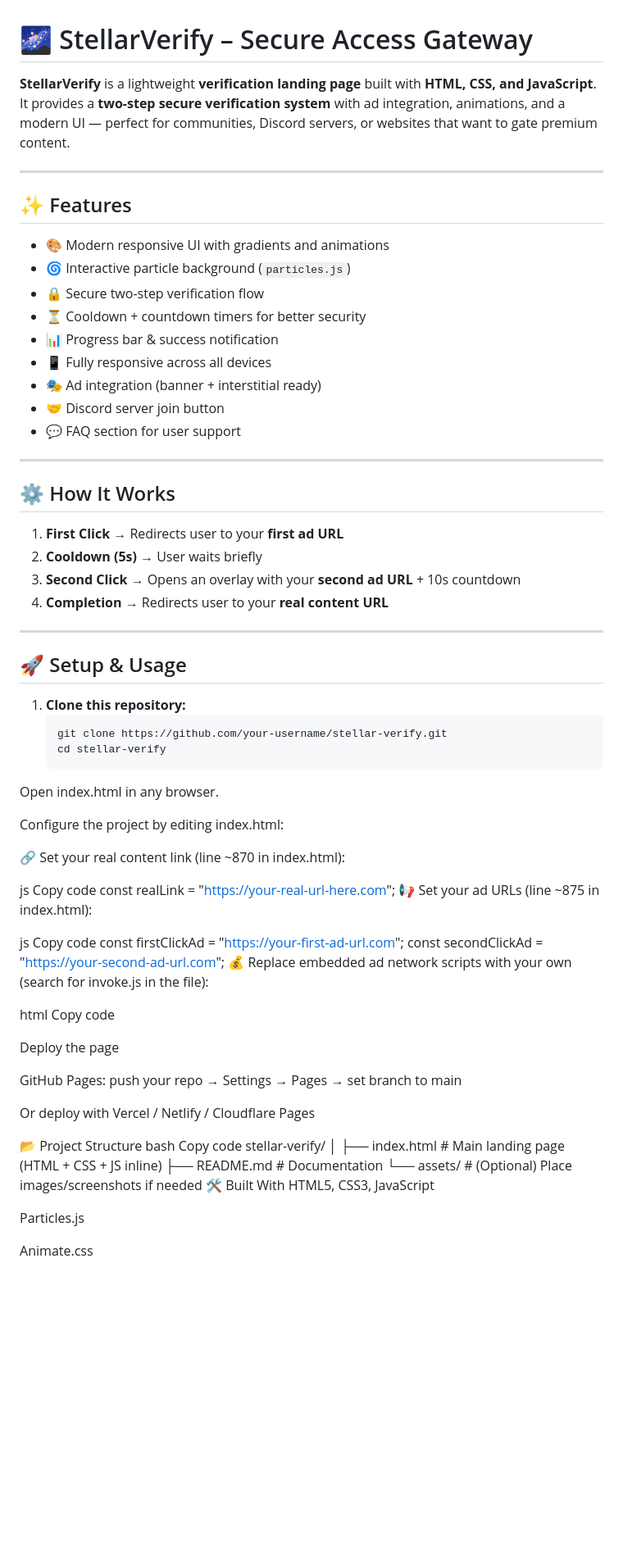
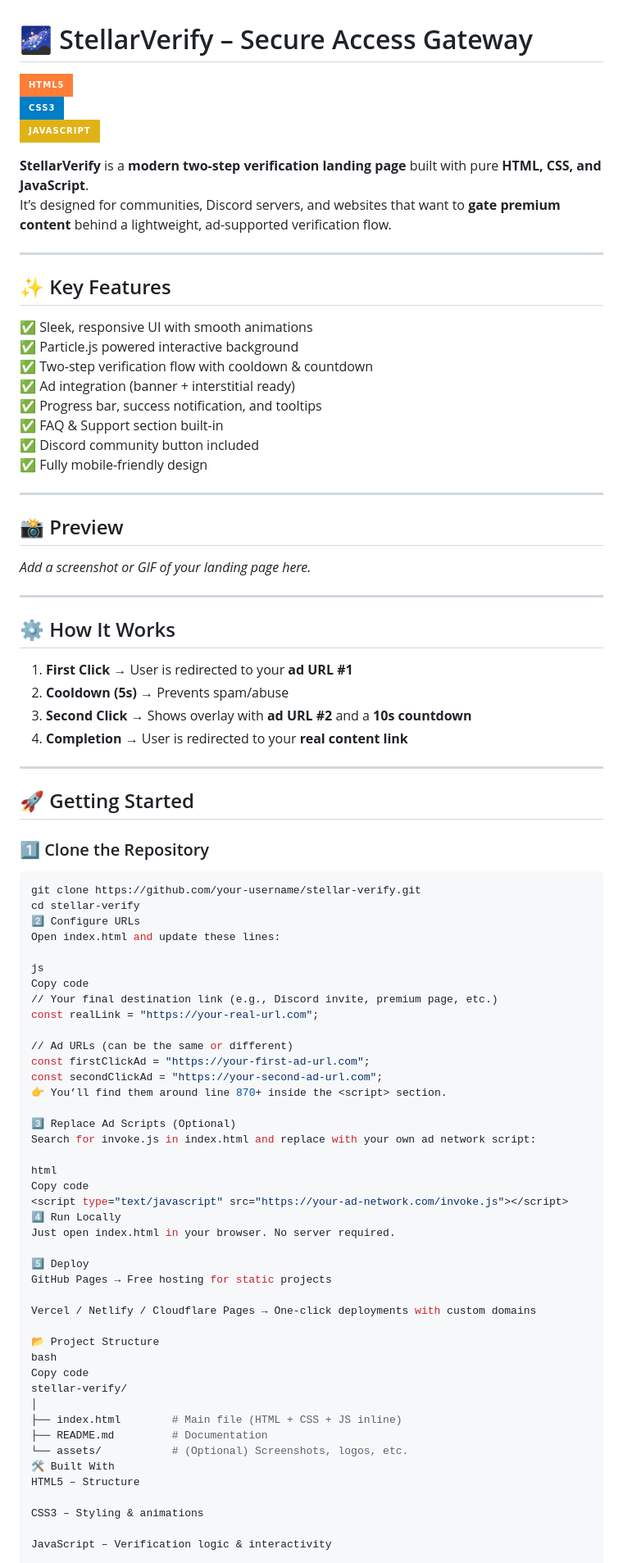
Before and after one commit to faisalgitt/verification-website-with-ads, a Markdown page: README.md, the part around one of its changes. Shown at 82% size. GitHub-like rendering; badges without logos; blank space fills up the shorter version.

````diff
--- a/README.md
+++ b/README.md
@@ -1,75 +1,84 @@
 # 🌌 StellarVerify – Secure Access Gateway
 
-**StellarVerify** is a lightweight **verification landing page** built with **HTML, CSS, and JavaScript**.
-It provides a **two-step secure verification system** with ad integration, animations, and a modern UI — perfect for communities, Discord servers, or websites that want to gate premium content.
+![HTML5](https://img.shields.io/badge/HTML5-orange?style=for-the-badge&logo=html5)
+![CSS3](https://img.shields.io/badge/CSS3-blue?style=for-the-badge&logo=css3)
+![JavaScript](https://img.shields.io/badge/JavaScript-yellow?style=for-the-badge&logo=javascript)
+
+**StellarVerify** is a **modern two-step verification landing page** built with pure **HTML, CSS, and JavaScript**.
+It’s designed for communities, Discord servers, and websites that want to **gate premium content** behind a lightweight, ad-supported verification flow.
 
 ---
 
-## ✨ Features
-- 🎨 Modern responsive UI with gradients and animations
-- 🌀 Interactive particle background (`particles.js`)
-- 🔒 Secure two-step verification flow
-- ⏳ Cooldown + countdown timers for better security
-- 📊 Progress bar & success notification
-- 📱 Fully responsive across all devices
-- 🎭 Ad integration (banner + interstitial ready)
-- 🤝 Discord server join button
-- 💬 FAQ section for user support
+## ✨ Key Features
+✅ Sleek, responsive UI with smooth animations
+✅ Particle.js powered interactive background
+✅ Two-step verification flow with cooldown & countdown
+✅ Ad integration (banner + interstitial ready)
+✅ Progress bar, success notification, and tooltips
+✅ FAQ & Support section built-in
+✅ Discord community button included
+✅ Fully mobile-friendly design
+
+---
+
+## 📸 Preview
+_Add a screenshot or GIF of your landing page here._
 
 ---
 
 ## ⚙️ How It Works
-1. **First Click** → Redirects user to your **first ad URL**
-2. **Cooldown (5s)** → User waits briefly
-3. **Second Click** → Opens an overlay with your **second ad URL** + 10s countdown
-4. **Completion** → Redirects user to your **real content URL**
+1. **First Click** → User is redirected to your **ad URL #1**
+2. **Cooldown (5s)** → Prevents spam/abuse
+3. **Second Click** → Shows overlay with **ad URL #2** and a **10s countdown**
+4. **Completion** → User is redirected to your **real content link**
 
 ---
 
-## 🚀 Setup & Usage
+## 🚀 Getting Started
 
-1. **Clone this repository:**
-   ```bash
-   git clone https://github.com/your-username/stellar-verify.git
-   cd stellar-verify
-Open index.html in any browser.
-
-Configure the project by editing index.html:
-
-🔗 Set your real content link (line ~870 in index.html):
+### 1️⃣ Clone the Repository
+```bash
+git clone https://github.com/your-username/stellar-verify.git
+cd stellar-verify
+2️⃣ Configure URLs
+Open index.html and update these lines:
 
 js
 Copy code
-const realLink = "https://your-real-url-here.com";
-📢 Set your ad URLs (line ~875 in index.html):
+// Your final destination link (e.g., Discord invite, premium page, etc.)
+const realLink = "https://your-real-url.com";
 
-js
-Copy code
+// Ad URLs (can be the same or different)
 const firstClickAd = "https://your-first-ad-url.com";
 const secondClickAd = "https://your-second-ad-url.com";
-💰 Replace embedded ad network scripts with your own (search for invoke.js in the file):
+👉 You’ll find them around line 870+ inside the <script> section.
+
+3️⃣ Replace Ad Scripts (Optional)
+Search for invoke.js in index.html and replace with your own ad network script:
 
 html
 Copy code
 <script type="text/javascript" src="https://your-ad-network.com/invoke.js"></script>
-Deploy the page
+4️⃣ Run Locally
+Just open index.html in your browser. No server required.
 
-GitHub Pages: push your repo → Settings → Pages → set branch to main
+5️⃣ Deploy
+GitHub Pages → Free hosting for static projects
 
-Or deploy with Vercel / Netlify / Cloudflare Pages
+Vercel / Netlify / Cloudflare Pages → One-click deployments with custom domains
 
 📂 Project Structure
 bash
 Copy code
 stellar-verify/
 │
-├── index.html        # Main landing page (HTML + CSS + JS inline)
+├── index.html        # Main file (HTML + CSS + JS inline)
 ├── README.md         # Documentation
-└── assets/           # (Optional) Place images/screenshots if needed
+└── assets/           # (Optional) Screenshots, logos, etc.
 🛠️ Built With
-HTML5, CSS3, JavaScript
+HTML5 – Structure
 
-Particles.js
+CSS3 – Styling & animations
 
-Animate.css
+JavaScript – Verification logic & interactivity
 
````
Also changed, not shown: other parts of README.md (+26 -22 lines).
